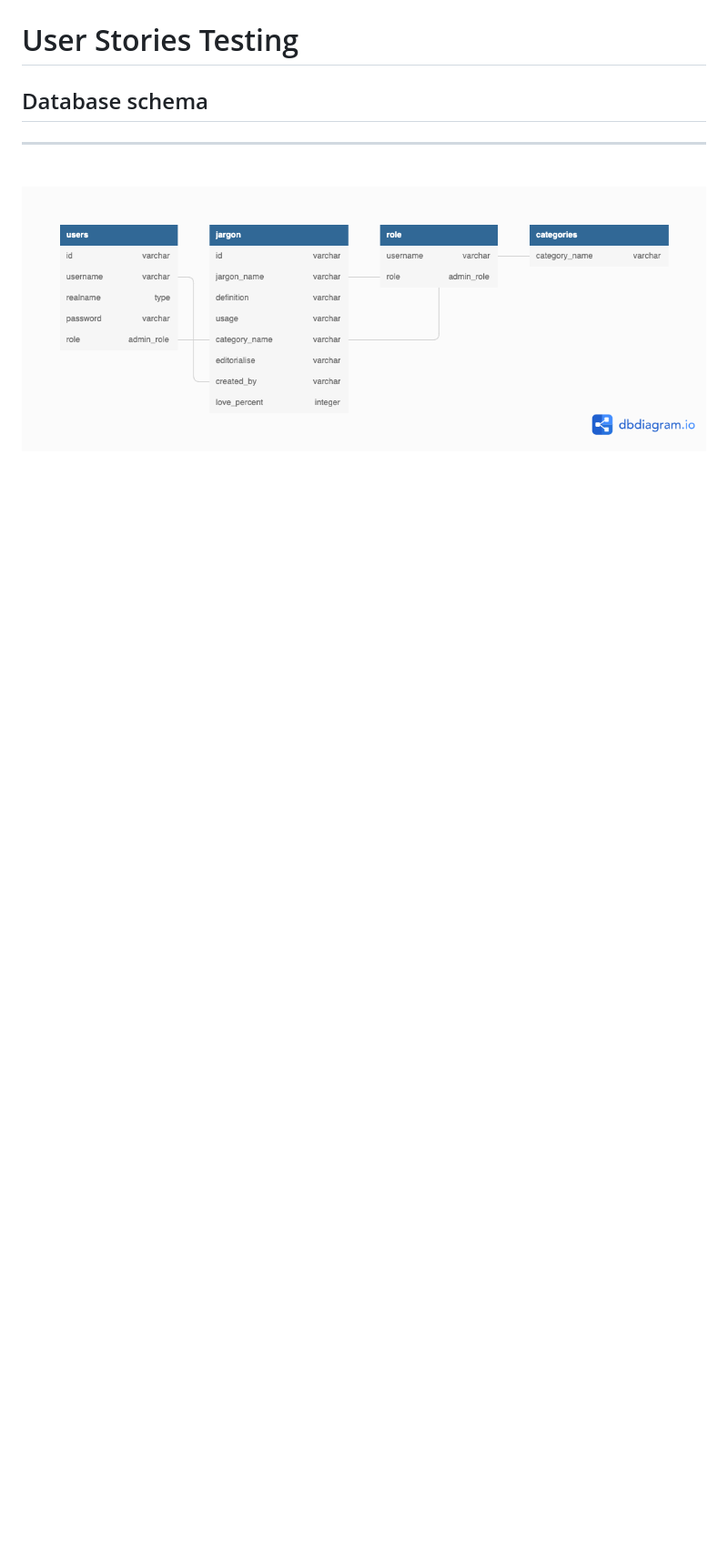
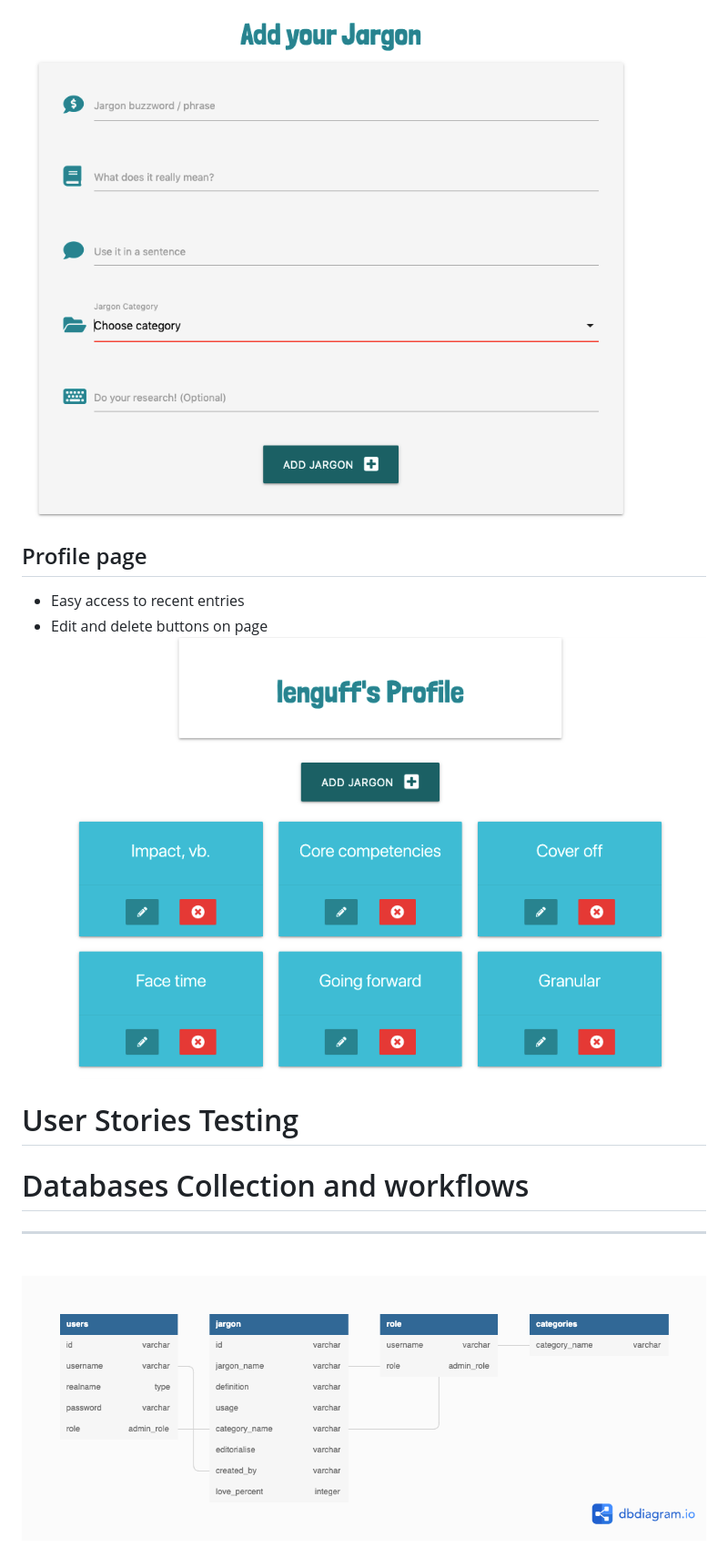
Before and after one commit to dandavies23/jargon-unchained, a Markdown page: README.md, the part around the change printed below. Shown: that part at 91% size. Rendered like a GitHub page; pictures changed too: readme/add_jargon.png (added), readme/profilepage.png (added); blank space fills up the shorter version.

Commit message:
Add feature list to README and small enhancements

```diff
--- a/README.md
+++ b/README.md
@@ -275,7 +319,13 @@ Materialize’s "cyan darken-3" was also used for action icons and "cyan darken-
+![Add Jargon form](readme/add_jargon.png)
+
+## Profile page
+- Easy access to recent entries
+- Edit and delete buttons on page
+![Profile page](readme/profilepage.png)
 
 # User Stories Testing
 
-## Database schema
+# Databases Collection and workflows
 ------------------
 
  ![Relational Diagram](readme/JUC_Relational_Diagram.png)
```
Also changed, not shown: other parts of README.md (+67 -22 lines), 3 other files.
